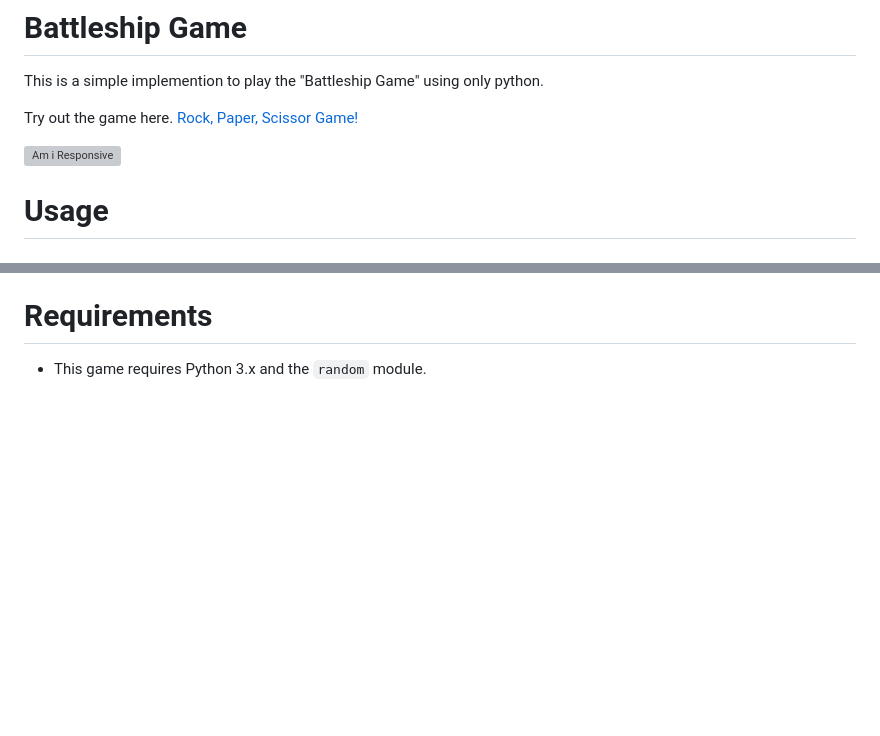
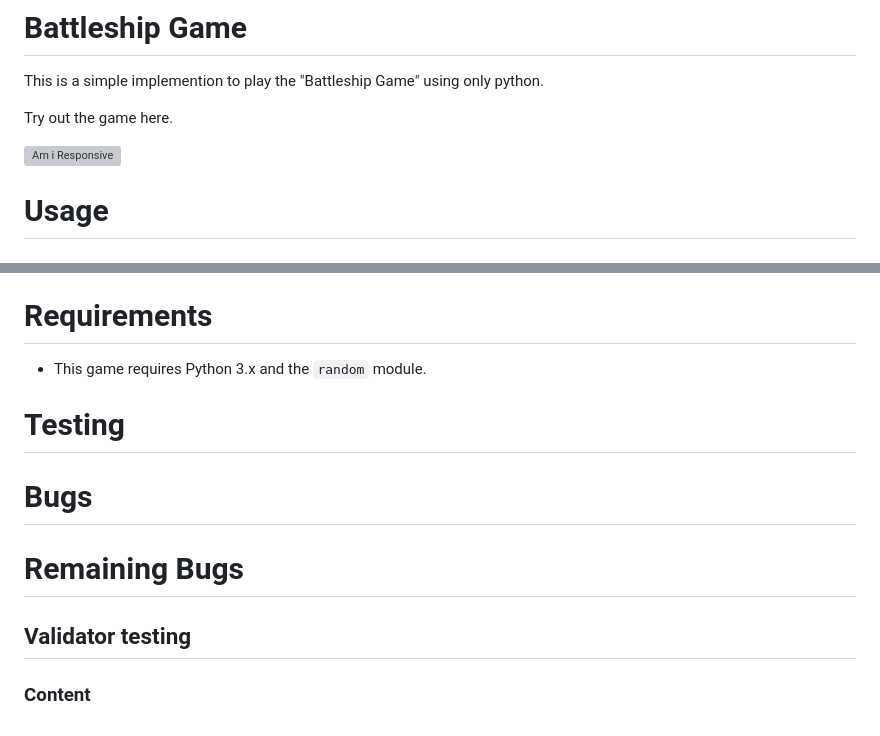
Before and after one commit to Code-Institute-Submissions/pphilippersson6-battleship-game, a Markdown page: README.md, 2 parts joined by grey strips. GitHub-like rendering; blank space fills up the shorter version; grey boxes are pictures that could not be loaded.

Commit message:
added more for my readme file

```diff
--- a/README.md
+++ b/README.md
@@ -34,5 +34,5 @@ Happy coding!
 # Battleship Game
 This is a simple implemention to play the "Battleship Game" using only python.
 
-Try out the game here. [ Rock, Paper, Scissor Game!](https://pphilippersson6.github.io/Rock-Paper-Scissors/)
+Try out the game here. [ ](/)
 
@@ -81,3 +81,13 @@ Try out the game here. [ Rock, Paper, Scissor Game!](https://pphilippersson6.git
 
 # Requirements
 * This game requires Python 3.x and the `random` module.
+
+# Testing
+
+# Bugs
+
+# Remaining Bugs
+
+## Validator testing
+
+### Content
```
Also changed, not shown: other parts of README.md (+1 -1 lines), readme-assets/errormsg.png (added), readme-assets/too-long-code.png (added).
